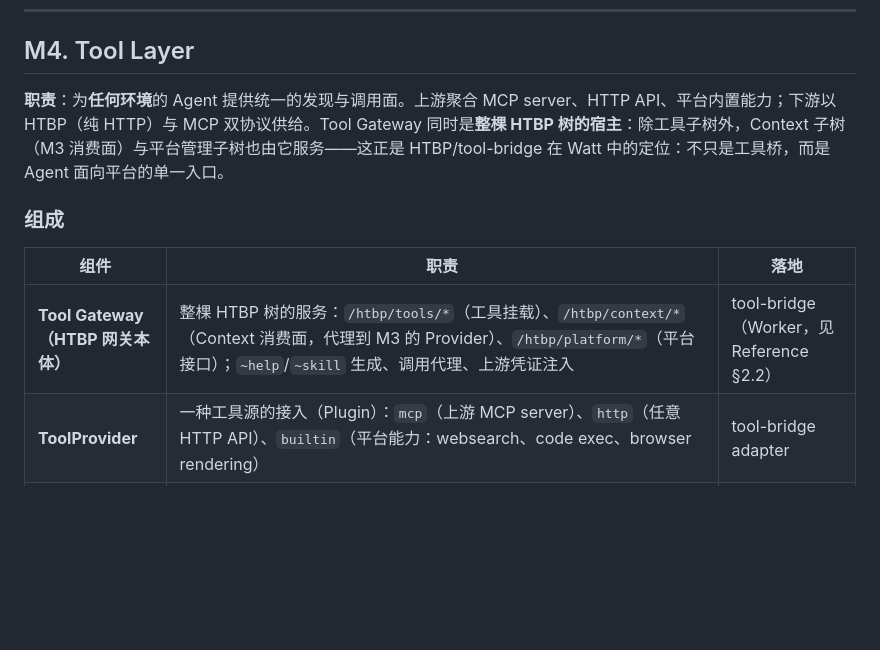
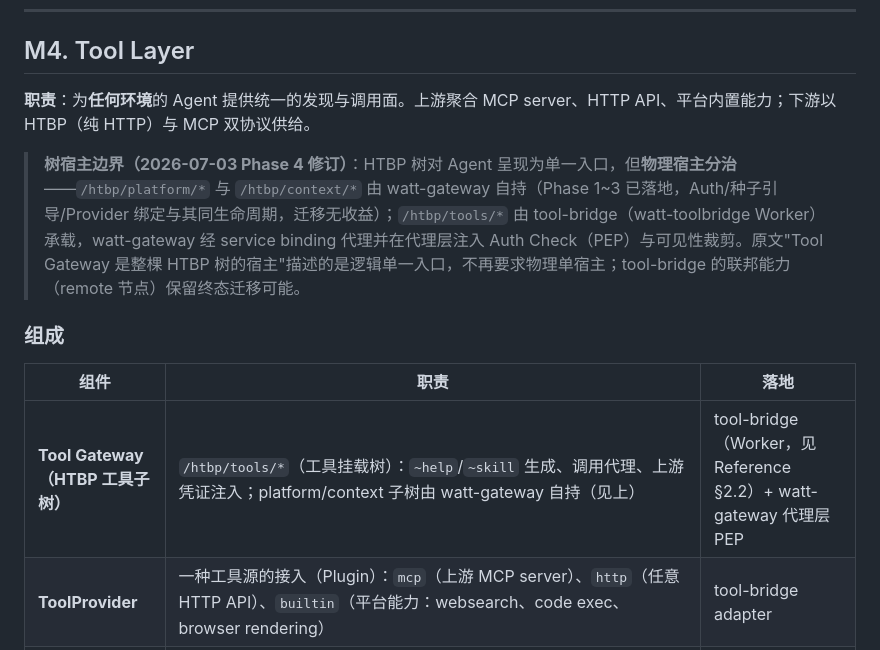
Before and after one commit to TokenRollAI/Watt, a Markdown page: Docs/Architecture.md, the part around the change. Drawn GitHub-style; blank space fills up the shorter version.

Commit message:
docs: Architecture M4 — HTBP tree host boundary revision (logical single entry, physical split: gateway holds platform/context, tool-bridge holds tools)

```diff
--- a/Docs/Architecture.md
+++ b/Docs/Architecture.md
@@ -162,13 +162,15 @@ Case 1 中 Triage/QA/Review Agent 跑 Light Runtime，Coding Agent 在 Heavy Run
 
 ## M4. Tool Layer
 
-**职责**：为**任何环境**的 Agent 提供统一的发现与调用面。上游聚合 MCP server、HTTP API、平台内置能力；下游以 HTBP（纯 HTTP）与 MCP 双协议供给。Tool Gateway 同时是**整棵 HTBP 树的宿主**：除工具子树外，Context 子树（M3 消费面）与平台管理子树也由它服务——这正是 HTBP/tool-bridge 在 Watt 中的定位：不只是工具桥，而是 Agent 面向平台的单一入口。
+**职责**：为**任何环境**的 Agent 提供统一的发现与调用面。上游聚合 MCP server、HTTP API、平台内置能力；下游以 HTBP（纯 HTTP）与 MCP 双协议供给。
+
+> **树宿主边界（2026-07-03 Phase 4 修订）**：HTBP 树对 Agent 呈现为单一入口，但**物理宿主分治**——`/htbp/platform/*` 与 `/htbp/context/*` 由 watt-gateway 自持（Phase 1~3 已落地，Auth/种子引导/Provider 绑定与其同生命周期，迁移无收益）；`/htbp/tools/*` 由 tool-bridge（watt-toolbridge Worker）承载，watt-gateway 经 service binding 代理并在代理层注入 Auth Check（PEP）与可见性裁剪。原文"Tool Gateway 是整棵 HTBP 树的宿主"描述的是逻辑单一入口，不再要求物理单宿主；tool-bridge 的联邦能力（remote 节点）保留终态迁移可能。
 
 ### 组成
 
 | 组件 | 职责 | 落地 |
 |---|---|---|
-| **Tool Gateway（HTBP 网关本体）** | 整棵 HTBP 树的服务：`/htbp/tools/*`（工具挂载）、`/htbp/context/*`（Context 消费面，代理到 M3 的 Provider）、`/htbp/platform/*`（平台接口）；`~help`/`~skill` 生成、调用代理、上游凭证注入 | tool-bridge（Worker，见 Reference §2.2） |
+| **Tool Gateway（HTBP 工具子树）** | `/htbp/tools/*`（工具挂载树）：`~help`/`~skill` 生成、调用代理、上游凭证注入；platform/context 子树由 watt-gateway 自持（见上）| tool-bridge（Worker，见 Reference §2.2）+ watt-gateway 代理层 PEP |
 | **ToolProvider** | 一种工具源的接入（Plugin）：`mcp`（上游 MCP server）、`http`（任意 HTTP API）、`builtin`（平台能力：websearch、code exec、browser rendering） | tool-bridge adapter |
 | **工程工具挂载（Case 1 依赖）** | Git/PR/CI/CD/部署不是平台内置模块，而是标准的工具挂载：如 `ToolRegistry.Write({path:"eng/github", provider:"mcp", ...})` 挂 GitHub MCP server（create-pr、merge），`eng/ci` 挂 CI 系统的 `http` Provider（trigger、status）、`eng/deploy` 挂部署系统。Coding/QA/Review Agent 经 `ToolProvider.Call` 完成推 PR、触发 CI、部署测试环境 | ToolMount 配置，无需新接口 |
 | **工具虚拟化** | namespace 前缀、rename、hide、description override；按调用者裁剪可见树 | tool-bridge virtualize + Auth 联动 |
```
